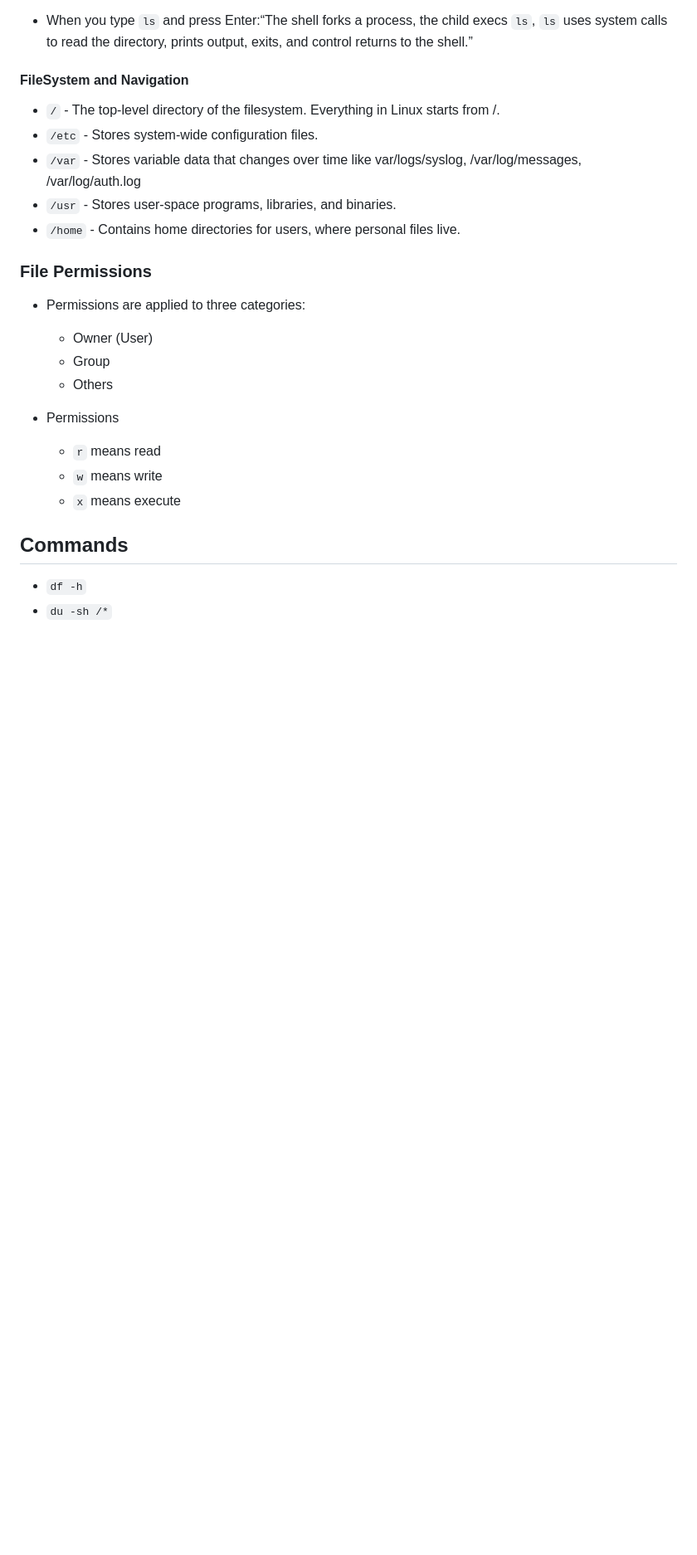
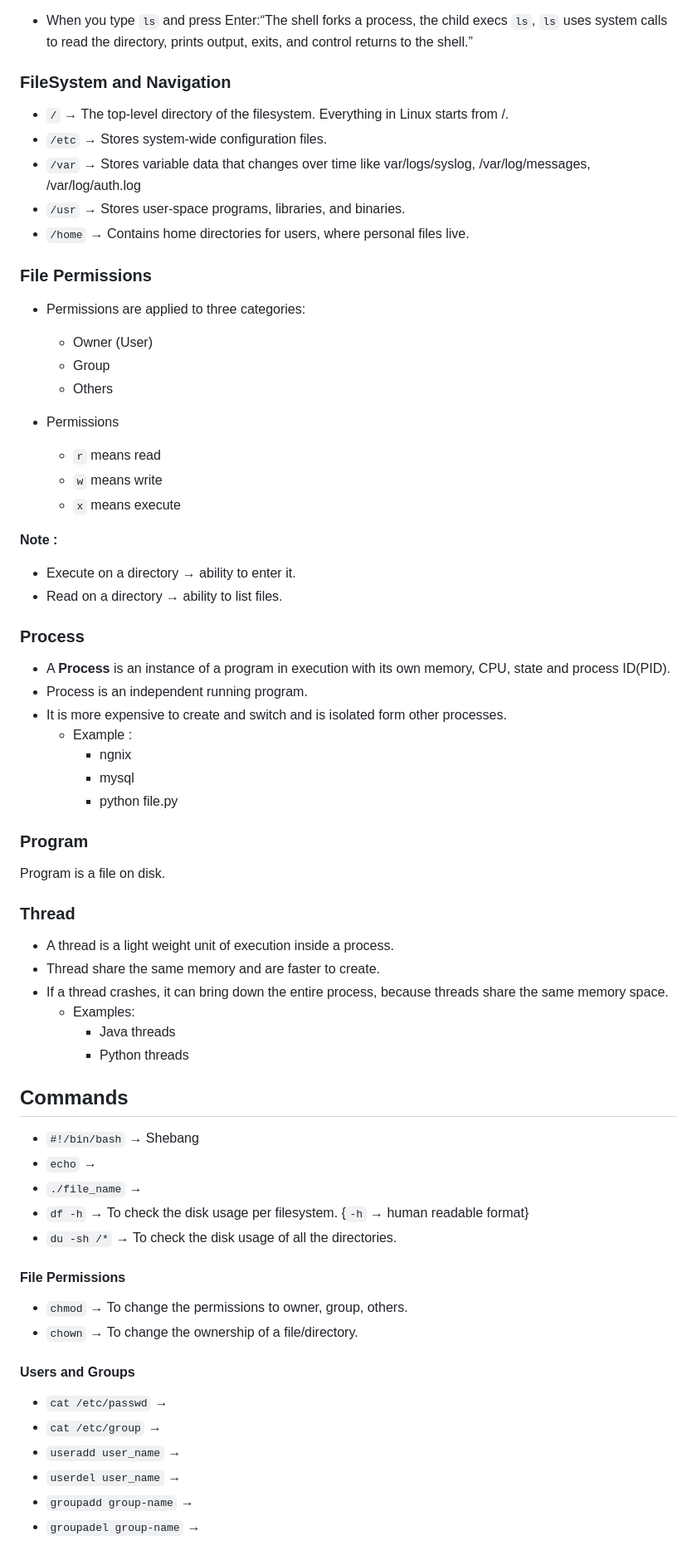
Before and after one commit to ktulasipravallika/ktulasipravallika.github.io, a Markdown page: blogs/Linux.md, the part around the change printed below. Shown: that part at 83% size. Drawn GitHub-style; blank space fills up the shorter version.

```diff
--- a/blogs/Linux.md
+++ b/blogs/Linux.md
@@ -65,13 +65,13 @@ Kernel space runs privileged code, user space runs applications, and system call
 
 * When you type `ls` and press Enter:“The shell forks a process, the child execs `ls`, `ls` uses system calls to read the directory, prints output, exits, and control returns to the shell.”
 
-#### FileSystem and Navigation
+### FileSystem and Navigation
 
-* `/` - The top-level directory of the filesystem. Everything in Linux starts from /.
-* `/etc` - Stores system-wide configuration files.
-* `/var` - Stores variable data that changes over time like var/logs/syslog, /var/log/messages, /var/log/auth.log
-* `/usr` - Stores user-space programs, libraries, and binaries.
-* `/home` - Contains home directories for users, where personal files live.
+* `/` → The top-level directory of the filesystem. Everything in Linux starts from /.
+* `/etc` → Stores system-wide configuration files.
+* `/var` → Stores variable data that changes over time like var/logs/syslog, /var/log/messages, /var/log/auth.log
+* `/usr` → Stores user-space programs, libraries, and binaries.
+* `/home` → Contains home directories for users, where personal files live.
 
 ### File Permissions
 
@@ -85,7 +85,56 @@ Kernel space runs privileged code, user space runs applications, and system call
    * `w` means write
    * `x` means execute
 
+**Note :**
+
+* Execute on a directory → ability to enter it.
+* Read on a directory → ability to list files.
+
+### Process
+
+* A **Process** is an instance of a program in execution with its own memory, CPU, state and process ID(PID).
+* Process is an independent running program.
+* It is more expensive to create and switch and is isolated form other processes.
+  * Example :
+    * ngnix
+    * mysql
+    * python file.py
+
+### Program
+
+Program is a file on disk.
+
+### Thread
+
+* A thread is a light weight unit of execution inside a process.
+* Thread share the same memory and are faster to create.
+* If a thread crashes, it can bring down the entire process, because threads share the same memory space.
+  * Examples:
+    * Java threads
+    * Python threads
+
+
+
+
 ## Commands
 
-* `df -h`
-* `du -sh /*`
+* `#!/bin/bash` → Shebang
+* `echo` →
+* `./file_name` →
+* `df -h` → To check the disk usage per filesystem.          {`-h` → human readable format}
+* `du -sh /*` → To check the disk usage of all the directories.
+
+#### File Permissions
+
+* `chmod` → To change the permissions to owner, group, others.
+* `chown` → To change the ownership of a file/directory.
+
+#### Users and Groups
+
+*  `cat /etc/passwd` →
+*  `cat /etc/group` →
+*  `useradd user_name` →
+*  `userdel user_name` →
+*  `groupadd group-name` →
+*  `groupadel group-name` →
+
```
Also changed, not shown: other parts of blogs/Linux.md (+31 -5 lines).
